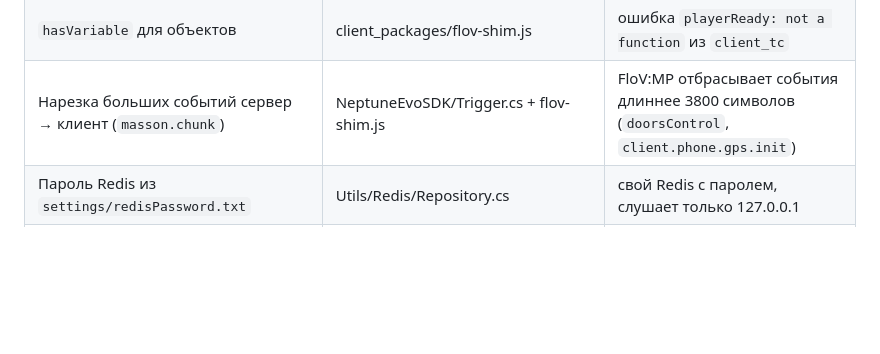
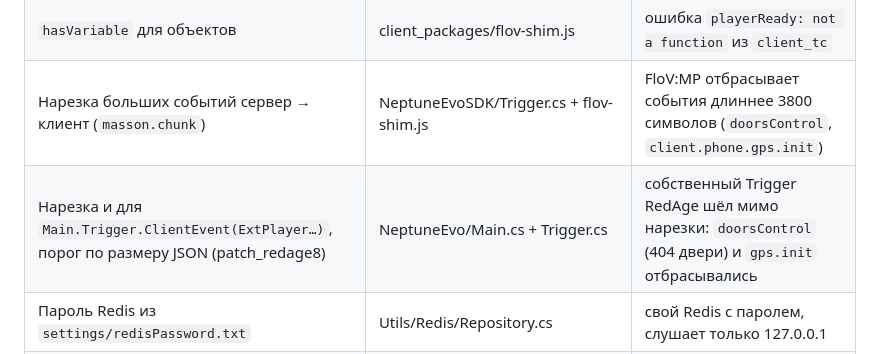
Before and after one commit to shizeexgod/masson-rp, a Markdown page: redage-port/ПРАВКИ-REDAGE.md, the part around the change. Rendered like a GitHub page; blank space fills up the shorter version.

Commit message:
Документация: patch_redage8
Co-Authored-By: Claude Sonnet 5.5 <noreply@anthropic.com>

```diff
--- a/redage-port/ПРАВКИ-REDAGE.md
+++ b/redage-port/ПРАВКИ-REDAGE.md
@@ -27,6 +27,7 @@
 | Запасной индекс пола в `clearClothes` | src_client/player/character.js | ошибка `cannot read property 1 of undefined` из `client_tc` |
 | `hasVariable` для объектов | client_packages/flov-shim.js | ошибка `playerReady: not a function` из `client_tc` |
 | Нарезка больших событий сервер → клиент (`masson.chunk`) | NeptuneEvoSDK/Trigger.cs + flov-shim.js | FloV:MP отбрасывает события длиннее 3800 символов (`doorsControl`, `client.phone.gps.init`) |
+| Нарезка и для `Main.Trigger.ClientEvent(ExtPlayer…)`, порог по размеру JSON (patch_redage8) | NeptuneEvo/Main.cs + Trigger.cs | собственный Trigger RedAge шёл мимо нарезки: `doorsControl` (404 двери) и `gps.init` отбрасывались |
 | Пароль Redis из `settings/redisPassword.txt` | Utils/Redis/Repository.cs | свой Redis с паролем, слушает только 127.0.0.1 |
 | `max_connections=500` | mariadb-data\my.ini | RedAge не может выставить сам (нужны права SUPER) |
 | `FLOVMP_ANTICHEAT=off` | config\flovmp.env | RedAge переносит игроков на клиенте; платформа возвращала их обратно |
```
